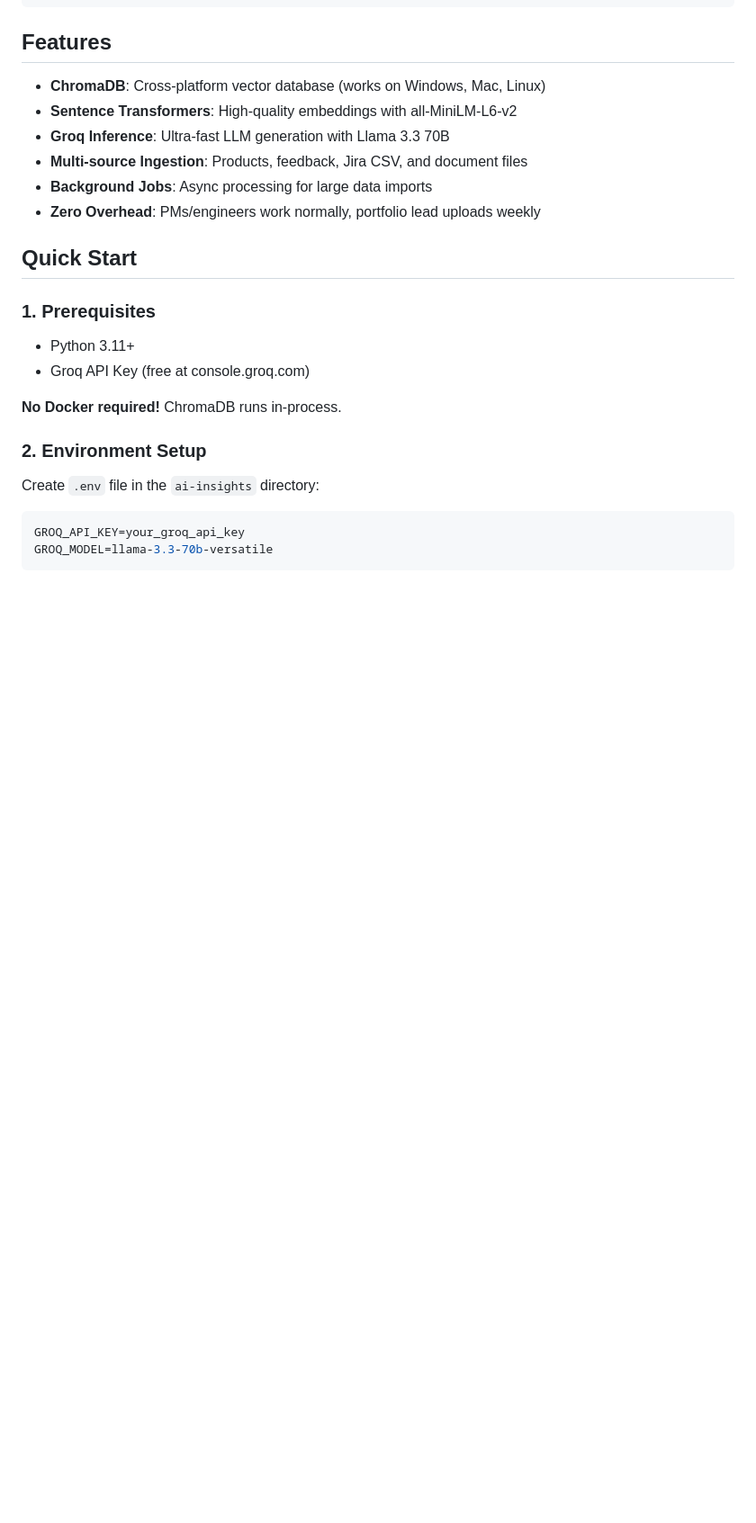
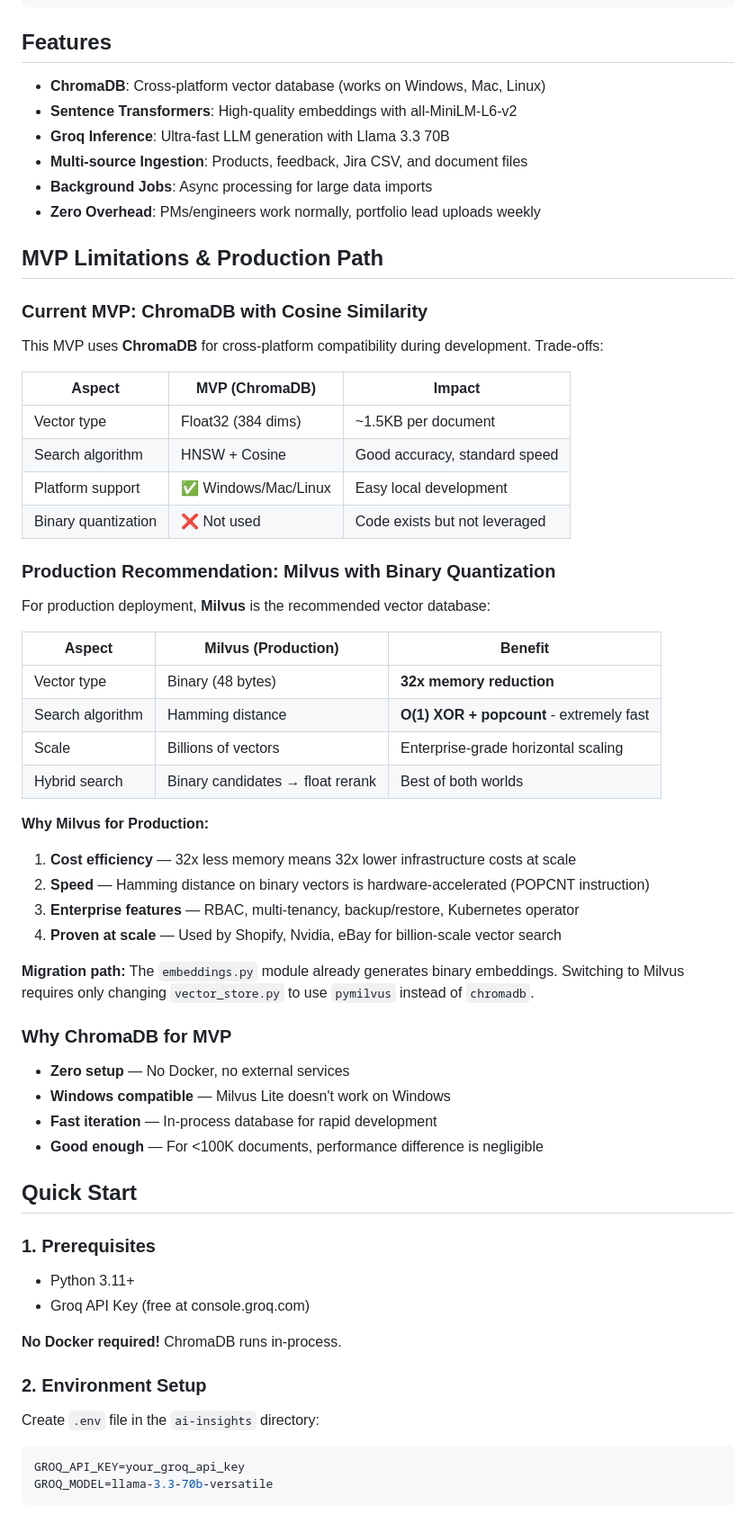
Before and after one commit to pauly7610/studio-pilot-vision, a Markdown page: ai-insights/README.md, the part around the change. Shown at 90% size. GitHub-like rendering; blank space fills up the shorter version.

Commit message:
docs: add MVP limitations and Milvus production path
- Document ChromaDB as MVP choice for cross-platform compatibility
- Call out Milvus as production recommendation with reasons:
  - 32x memory reduction with binary quantization
  - Hardware-accelerated Hamming distance (POPCNT)
  - Enterprise features (RBAC, multi-tenancy, K8s operator)
  - Proven at scale (Shopify, Nvidia, eBay)
- Note migration path: embeddings.py already generates binary vectors
- Explain why ChromaDB for MVP (zero setup, Windows compat, fast iteration)

```diff
--- a/ai-insights/README.md
+++ b/ai-insights/README.md
@@ -37,6 +37,44 @@ RAG-powered AI insights for Studio Pilot using embeddings, ChromaDB vector datab
 - **Multi-source Ingestion**: Products, feedback, Jira CSV, and document files
 - **Background Jobs**: Async processing for large data imports
 - **Zero Overhead**: PMs/engineers work normally, portfolio lead uploads weekly
+
+## MVP Limitations & Production Path
+
+### Current MVP: ChromaDB with Cosine Similarity
+
+This MVP uses **ChromaDB** for cross-platform compatibility during development. Trade-offs:
+
+| Aspect | MVP (ChromaDB) | Impact |
+|--------|----------------|--------|
+| Vector type | Float32 (384 dims) | ~1.5KB per document |
+| Search algorithm | HNSW + Cosine | Good accuracy, standard speed |
+| Platform support | ✅ Windows/Mac/Linux | Easy local development |
+| Binary quantization | ❌ Not used | Code exists but not leveraged |
+
+### Production Recommendation: Milvus with Binary Quantization
+
+For production deployment, **Milvus** is the recommended vector database:
+
+| Aspect | Milvus (Production) | Benefit |
+|--------|---------------------|---------|
+| Vector type | Binary (48 bytes) | **32x memory reduction** |
+| Search algorithm | Hamming distance | **O(1) XOR + popcount** - extremely fast |
+| Scale | Billions of vectors | Enterprise-grade horizontal scaling |
+| Hybrid search | Binary candidates → float rerank | Best of both worlds |
+
+**Why Milvus for Production:**
+1. **Cost efficiency** — 32x less memory means 32x lower infrastructure costs at scale
+2. **Speed** — Hamming distance on binary vectors is hardware-accelerated (POPCNT instruction)
+3. **Enterprise features** — RBAC, multi-tenancy, backup/restore, Kubernetes operator
+4. **Proven at scale** — Used by Shopify, Nvidia, eBay for billion-scale vector search
+
+**Migration path:** The `embeddings.py` module already generates binary embeddings. Switching to Milvus requires only changing `vector_store.py` to use `pymilvus` instead of `chromadb`.
+
+### Why ChromaDB for MVP
+- **Zero setup** — No Docker, no external services
+- **Windows compatible** — Milvus Lite doesn't work on Windows
+- **Fast iteration** — In-process database for rapid development
+- **Good enough** — For <100K documents, performance difference is negligible
 
 ## Quick Start
 
```
